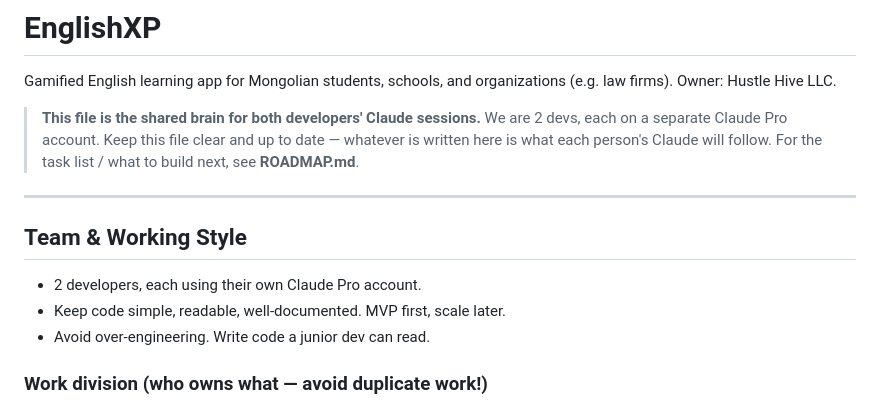
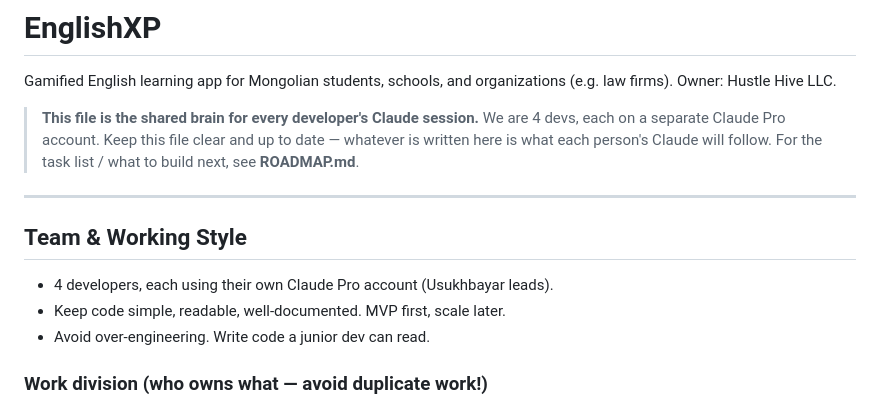
Before and after one commit to usukh6ayar/SparkXP, a Markdown page: CLAUDE.md, the part around the change. GitHub-like rendering.

Commit message:
CLAUDE.md: team is now 4 devs
Update the header + Team section from "2 devs" to 4 (Usukhbayar leads). Work
division already reflects the 4-dev split.

Co-Authored-By: Claude Opus 4.8 <noreply@anthropic.com>

```diff
--- a/CLAUDE.md
+++ b/CLAUDE.md
@@ -3,8 +3,8 @@
 Gamified English learning app for Mongolian students, schools, and
 organizations (e.g. law firms). Owner: Hustle Hive LLC.
 
-> **This file is the shared brain for both developers' Claude sessions.**
-> We are 2 devs, each on a separate Claude Pro account. Keep this file clear and
+> **This file is the shared brain for every developer's Claude session.**
+> We are 4 devs, each on a separate Claude Pro account. Keep this file clear and
 > up to date — whatever is written here is what each person's Claude will follow.
 > For the task list / what to build next, see **ROADMAP.md**.
 
@@ -12,7 +12,7 @@ organizations (e.g. law firms). Owner: Hustle Hive LLC.
 
 ## Team & Working Style
 
-- 2 developers, each using their own Claude Pro account.
+- 4 developers, each using their own Claude Pro account (Usukhbayar leads).
 - Keep code simple, readable, well-documented. MVP first, scale later.
 - Avoid over-engineering. Write code a junior dev can read.
 
```
